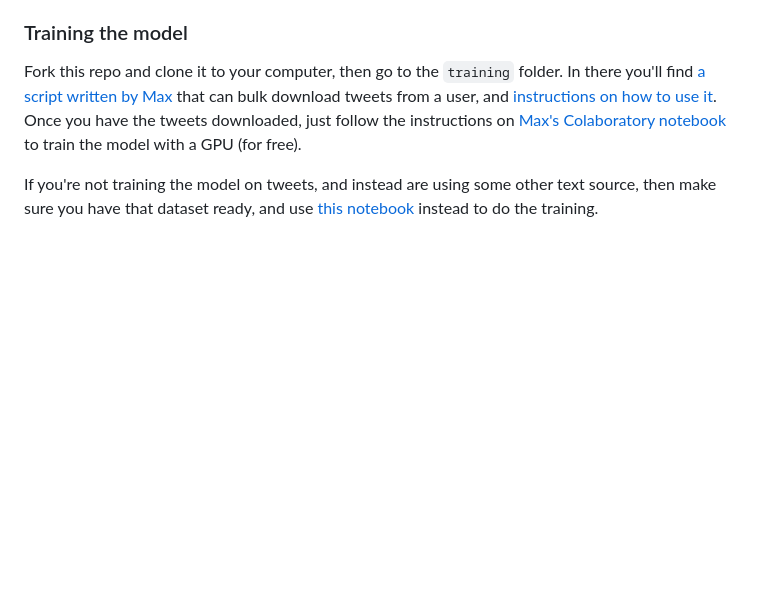
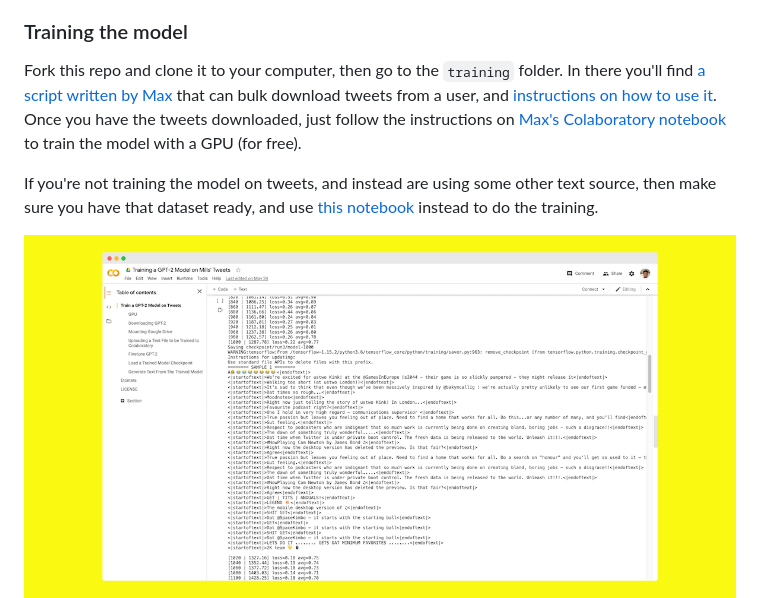
Before and after one commit to neefrehman/millzbot, a Markdown page: README.md, the part around the change. Drawn GitHub-style; pictures changed too: assets/colab.png (added); blank space fills up the shorter version.

Commit message:
add colab image

```diff
--- a/README.md
+++ b/README.md
@@ -40,6 +40,8 @@ And at the end of it you should have your own GPT-2 bot (for free!). I highly re
 Fork this repo and clone it to your computer, then go to the `training` folder. In there you'll find [a script written by Max](https://github.com/minimaxir/download-tweets-ai-text-gen/blob/master/README.md) that can bulk download tweets from a user, and [instructions on how to use it](https://github.com/neefrehman/millzbot/tree/master/training#getting-training-data). Once you have the tweets downloaded, just follow the instructions on [Max's Colaboratory notebook](https://colab.research.google.com/drive/1qxcQ2A1nNjFudAGN_mcMOnvV9sF_PkEb) to train the model with a GPU (for free).
 
 If you're not training the model on tweets, and instead are using some other text source, then make sure you have that dataset ready, and use [this notebook](https://colab.research.google.com/drive/1VLG8e7YSEwypxU-noRNhsv5dW4NfTGce#scrollTo=H7LoMj4GA4n_) instead to do the training.
+
+<img src="assets/colab.png" alt="Mills with robot antennae" width="100%">
 
 The finetuning of GPT-2 could take hours to complete, so check on it every now and again but otherwise relax (and maybe read the next section to find some tasks to do in the meantime). Once this is complete, test the model a few times with the notebook's [generate cell](https://colab.research.google.com/drive/1qxcQ2A1nNjFudAGN_mcMOnvV9sF_PkEb#scrollTo=8DKMc0fiej4N&line=8&uniqifier=1). Try changing some of the variables like `temperature` or `prefix`. Once you're happy with the model, download it, and uncompress it inside the `server/model` folder. Now the easy bit is over 😈
 
```
Also changed, not shown: training/README.md (+2 -0 lines), 2 other files.
